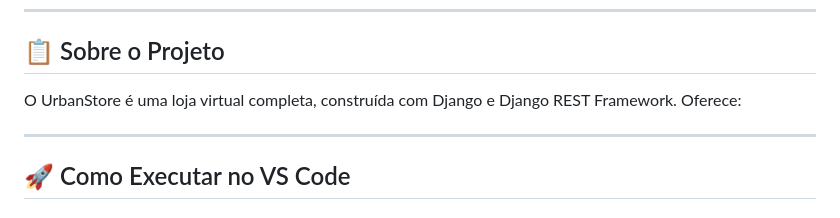
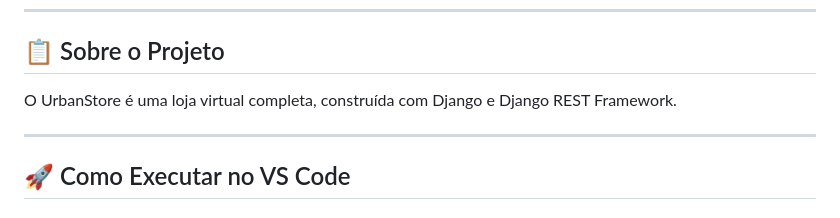
Before and after one commit to mrcss7w-web/loja-virtual-django-urbanstore, a Markdown page: README.md, the part around the change. GitHub-like rendering.

```diff
--- a/README.md
+++ b/README.md
@@ -7,7 +7,7 @@
 
 ## 📋 Sobre o Projeto
 
-O UrbanStore é uma loja virtual completa, construída com Django e Django REST Framework. Oferece:
+O UrbanStore é uma loja virtual completa, construída com Django e Django REST Framework.
 
 ---
 
```
